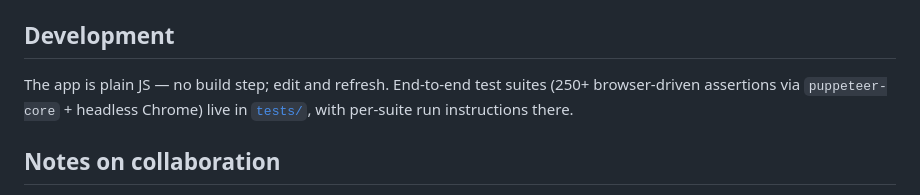
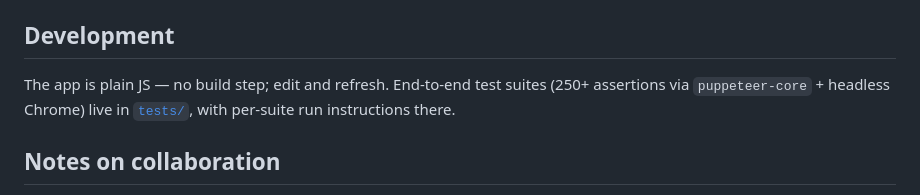
Before and after one commit to ituri/rhizome, a Markdown page: README.md, the part around the change. Rendered like a GitHub page.

```diff
--- a/README.md
+++ b/README.md
@@ -109,7 +109,7 @@ share tokens in `data/shares.json`). Copy the `data` folder and you've backed up
 ## Development
 
 The app is plain JS — no build step; edit and refresh. End-to-end test suites
-(250+ browser-driven assertions via `puppeteer-core` + headless Chrome) live in
+(250+ assertions via `puppeteer-core` + headless Chrome) live in
 [`tests/`](tests/README.md), with per-suite run instructions there.
 
 ## Notes on collaboration
```
Also changed, not shown: docs/FEATURES.md (+4 -4 lines).
